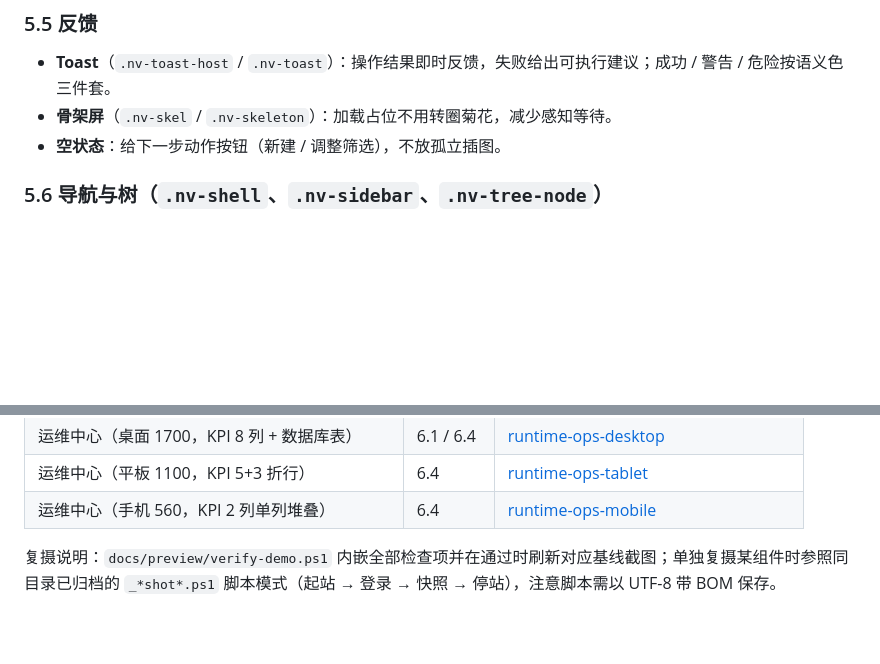
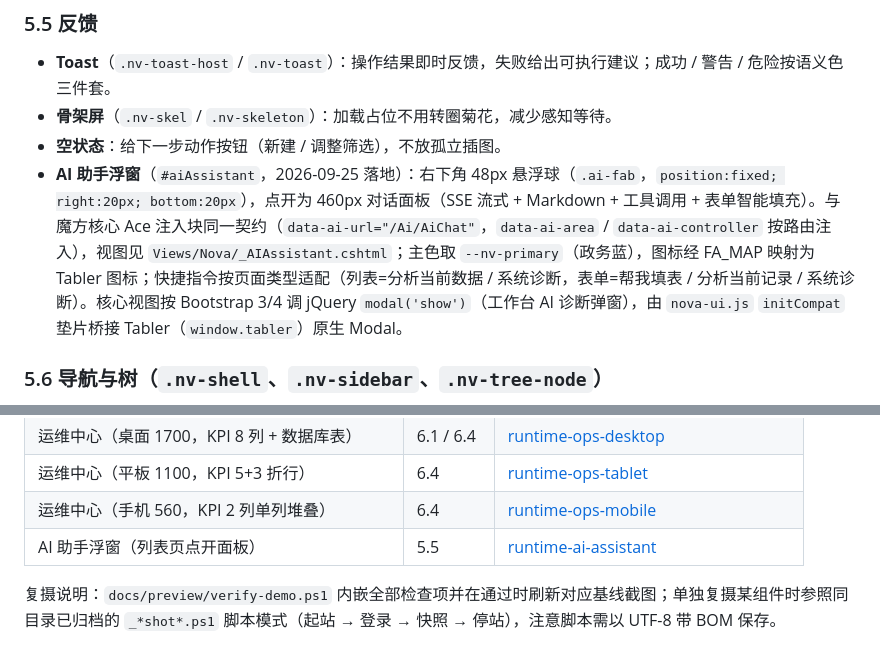
Before and after one commit to gz-hcyk/NewLife.Cube.Nova, a Markdown page: docs/Nova界面设计规范.md, 2 parts joined by grey strips. Rendered like a GitHub page; blank space fills up the shorter version.

Commit message:
规范更新：5.5 新增 AI 助手浮窗条目（契约/样式/兼容垫片说明），附录C 收录 runtime-ai-assistant 基线

```diff
--- a/docs/Nova界面设计规范.md
+++ b/docs/Nova界面设计规范.md
@@ -231,6 +231,7 @@
 - **Toast**（`.nv-toast-host` / `.nv-toast`）：操作结果即时反馈，失败给出可执行建议；成功 / 警告 / 危险按语义色三件套。
 - **骨架屏**（`.nv-skel` / `.nv-skeleton`）：加载占位不用转圈菊花，减少感知等待。
 - **空状态**：给下一步动作按钮（新建 / 调整筛选），不放孤立插图。
+- **AI 助手浮窗**（`#aiAssistant`，2026-09-25 落地）：右下角 48px 悬浮球（`.ai-fab`，`position:fixed; right:20px; bottom:20px`），点开为 460px 对话面板（SSE 流式 + Markdown + 工具调用 + 表单智能填充）。与魔方核心 Ace 注入块同一契约（`data-ai-url="/Ai/AiChat"`，`data-ai-area` / `data-ai-controller` 按路由注入），视图见 `Views/Nova/_AIAssistant.cshtml`；主色取 `--nv-primary`（政务蓝），图标经 FA_MAP 映射为 Tabler 图标；快捷指令按页面类型适配（列表=分析当前数据 / 系统诊断，表单=帮我填表 / 分析当前记录 / 系统诊断）。核心视图按 Bootstrap 3/4 调 jQuery `modal('show')`（工作台 AI 诊断弹窗），由 `nova-ui.js` `initCompat` 垫片桥接 Tabler（`window.tabler`）原生 Modal。
 
 ### 5.6 导航与树（`.nv-shell`、`.nv-sidebar`、`.nv-tree-node`）
 
@@ -372,5 +373,6 @@ Dashboard 由魔方框架 widget 系统渲染（`widget-grid` 流式布局，列
 | 运维中心（桌面 1700，KPI 8 列 + 数据库表） | 6.1 / 6.4 | [runtime-ops-desktop](preview/runtime-ops-desktop.png) |
 | 运维中心（平板 1100，KPI 5+3 折行） | 6.4 | [runtime-ops-tablet](preview/runtime-ops-tablet.png) |
 | 运维中心（手机 560，KPI 2 列单列堆叠） | 6.4 | [runtime-ops-mobile](preview/runtime-ops-mobile.png) |
+| AI 助手浮窗（列表页点开面板） | 5.5 | [runtime-ai-assistant](preview/runtime-ai-assistant.png) |
 
 复摄说明：`docs/preview/verify-demo.ps1` 内嵌全部检查项并在通过时刷新对应基线截图；单独复摄某组件时参照同目录已归档的 `_*shot*.ps1` 脚本模式（起站 → 登录 → 快照 → 停站），注意脚本需以 UTF-8 带 BOM 保存。
```
